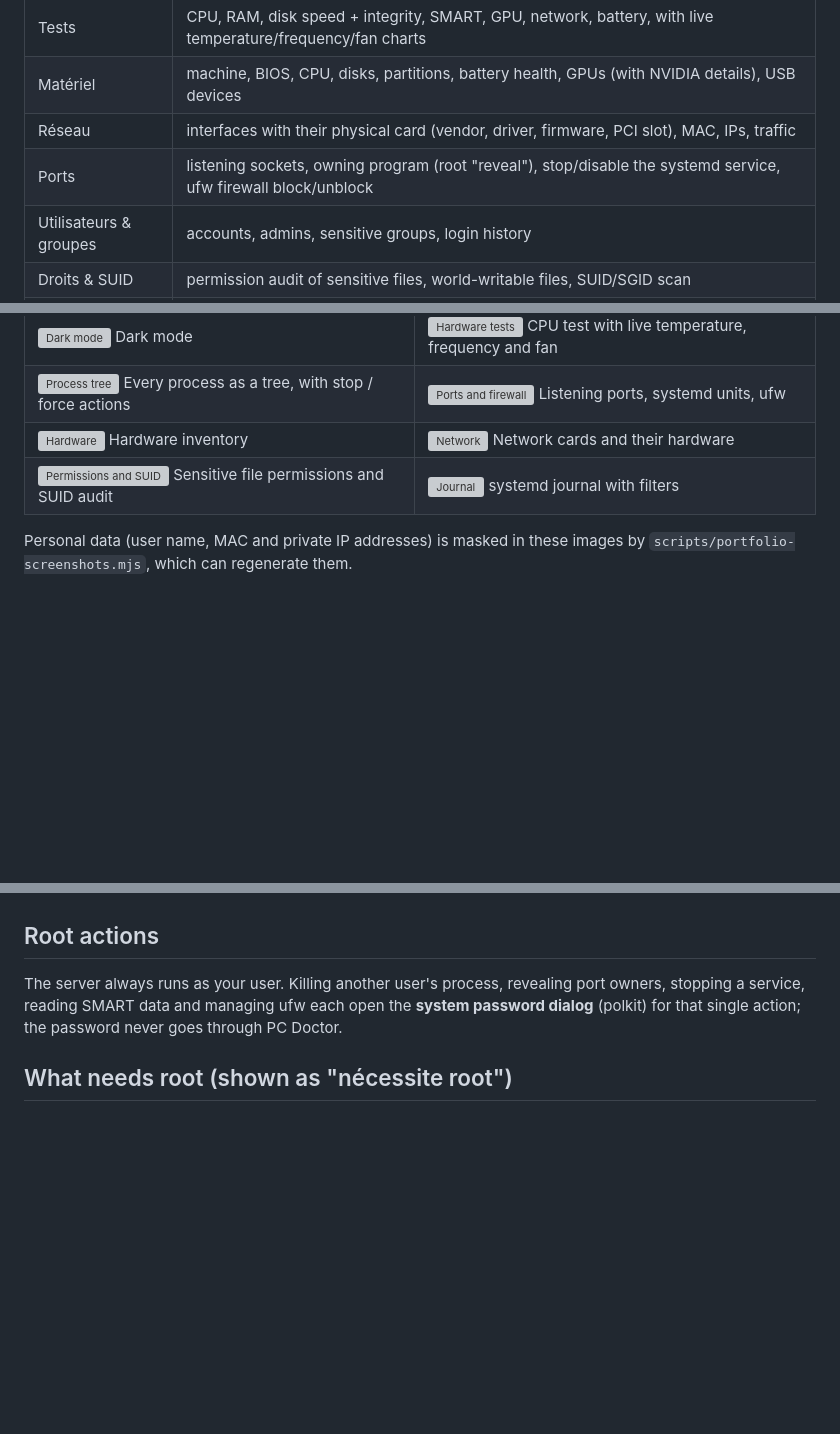
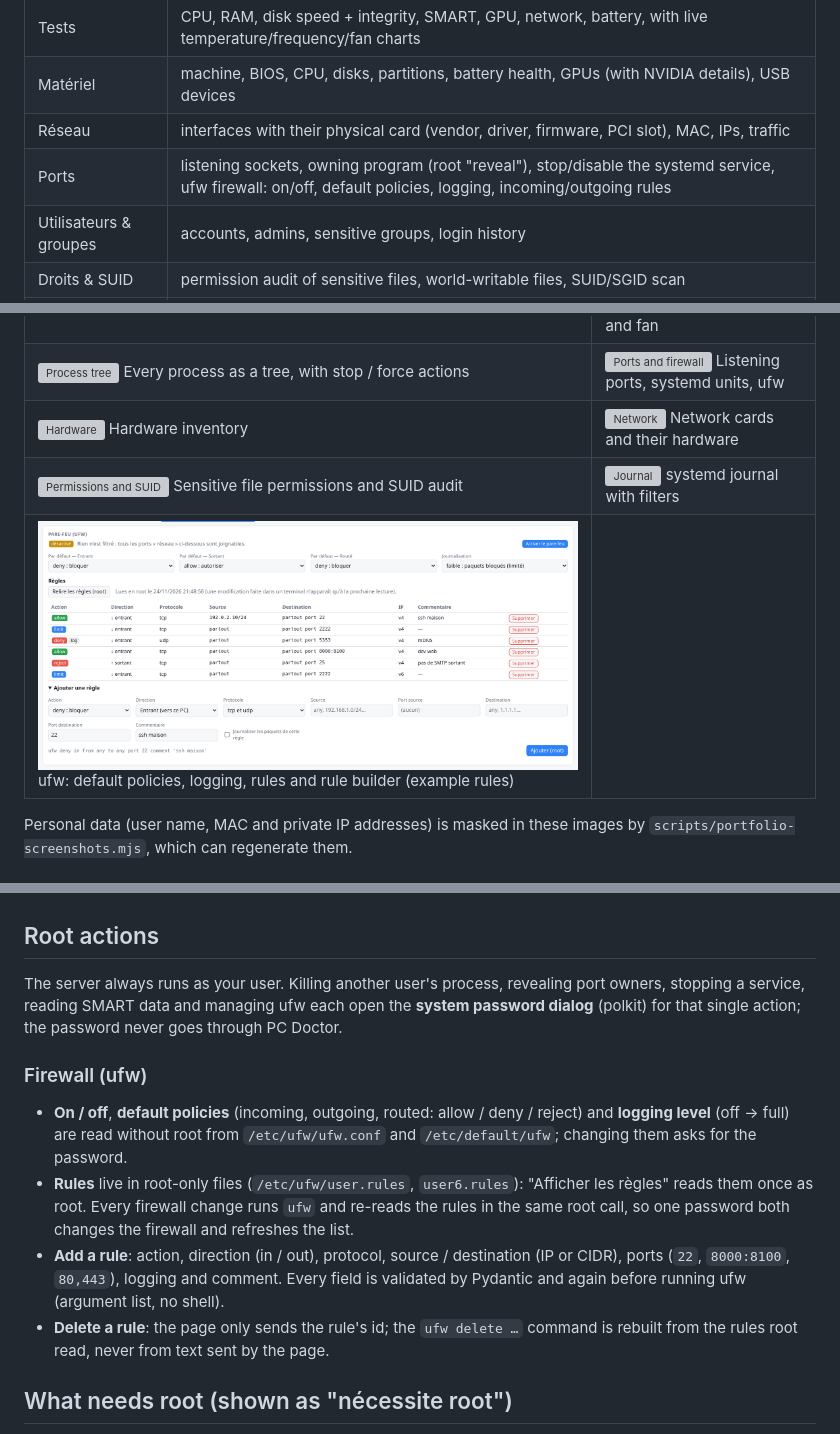
Before and after one commit to Ramzi-su/pc-doctor, a Markdown page: README.md, 3 parts joined by grey strips. Rendered like a GitHub page; pictures changed too: docs/screenshots/10-firewall.png (added); blank space fills up the shorter version; grey boxes are pictures that could not be loaded.

```diff
--- a/README.md
+++ b/README.md
@@ -9,7 +9,7 @@ Local web dashboard to monitor and diagnose a Linux PC, **as a normal user (no r
 | Tests | CPU, RAM, disk speed + integrity, SMART, GPU, network, battery, with live temperature/frequency/fan charts |
 | Matériel | machine, BIOS, CPU, disks, partitions, battery health, GPUs (with NVIDIA details), USB devices |
 | Réseau | interfaces with their physical card (vendor, driver, firmware, PCI slot), MAC, IPs, traffic |
-| Ports | listening sockets, owning program (root "reveal"), stop/disable the systemd service, ufw firewall block/unblock |
+| Ports | listening sockets, owning program (root "reveal"), stop/disable the systemd service, ufw firewall: on/off, default policies, logging, incoming/outgoing rules |
 | Utilisateurs & groupes | accounts, admins, sensitive groups, login history |
 | Droits & SUID | permission audit of sensitive files, world-writable files, SUID/SGID scan |
 | Journal | systemd journal with filters (software, priority, time range, crashes) |
@@ -26,6 +26,7 @@ Local web dashboard to monitor and diagnose a Linux PC, **as a normal user (no r
 | ![Process tree](docs/screenshots/04-processes-tree.png) Every process as a tree, with stop / force actions | ![Ports and firewall](docs/screenshots/05-ports-firewall.png) Listening ports, systemd units, ufw |
 | ![Hardware](docs/screenshots/06-hardware.png) Hardware inventory | ![Network](docs/screenshots/07-network.png) Network cards and their hardware |
 | ![Permissions and SUID](docs/screenshots/08-permissions-suid.png) Sensitive file permissions and SUID audit | ![Journal](docs/screenshots/09-journal.png) systemd journal with filters |
+| ![Firewall](docs/screenshots/10-firewall.png) ufw: default policies, logging, rules and rule builder (example rules) | |
 
 Personal data (user name, MAC and private IP addresses) is masked in these images by
 `scripts/portfolio-screenshots.mjs`, which can regenerate them.
@@ -55,6 +56,20 @@ The server always runs as your user. Killing another user's process, revealing p
 stopping a service, reading SMART data and managing ufw each open the **system password dialog**
 (polkit) for that single action; the password never goes through PC Doctor.
 
+### Firewall (ufw)
+
+- **On / off**, **default policies** (incoming, outgoing, routed: allow / deny / reject) and
+  **logging level** (off → full) are read without root from `/etc/ufw/ufw.conf` and
+  `/etc/default/ufw`; changing them asks for the password.
+- **Rules** live in root-only files (`/etc/ufw/user.rules`, `user6.rules`): "Afficher les règles"
+  reads them once as root. Every firewall change runs `ufw` and re-reads the rules in the same
+  root call, so one password both changes the firewall and refreshes the list.
+- **Add a rule**: action, direction (in / out), protocol, source / destination (IP or CIDR),
+  ports (`22`, `8000:8100`, `80,443`), logging and comment. Every field is validated by Pydantic
+  and again before running ufw (argument list, no shell).
+- **Delete a rule**: the page only sends the rule's id; the `ufw delete …` command is rebuilt
+  from the rules root read, never from text sent by the page.
+
 ## What needs root (shown as "nécessite root")
 
 - serial numbers / UUID of the machine (DMI);
```
Also changed, not shown: 8 other files.
